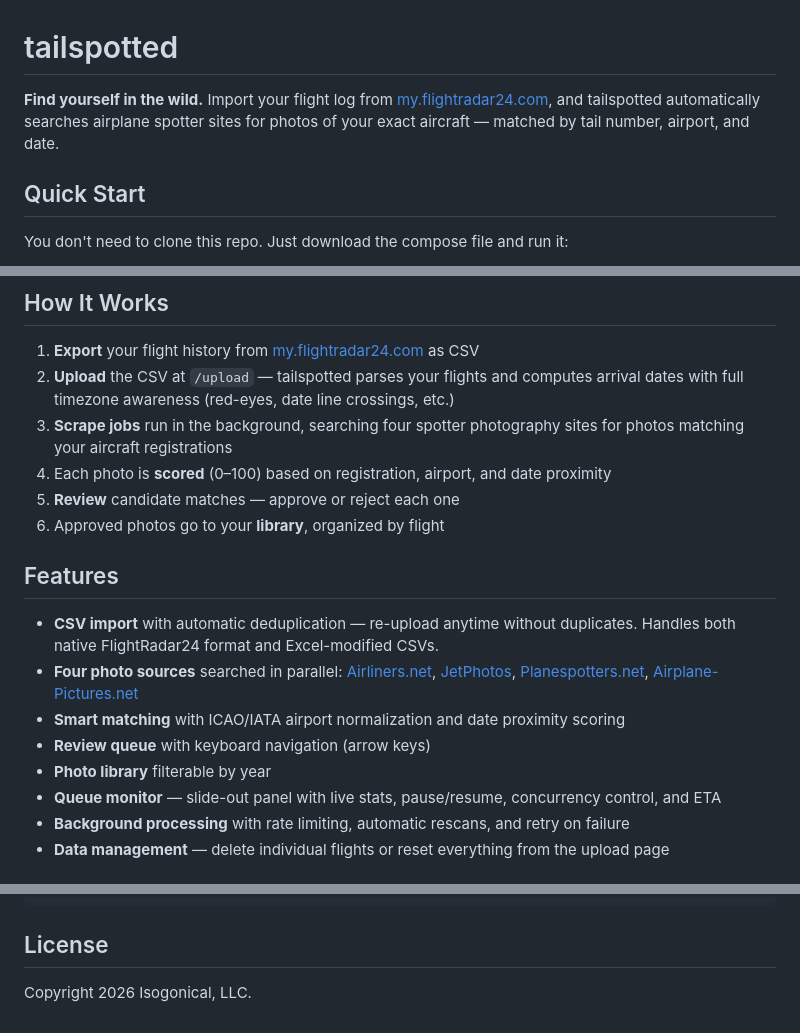
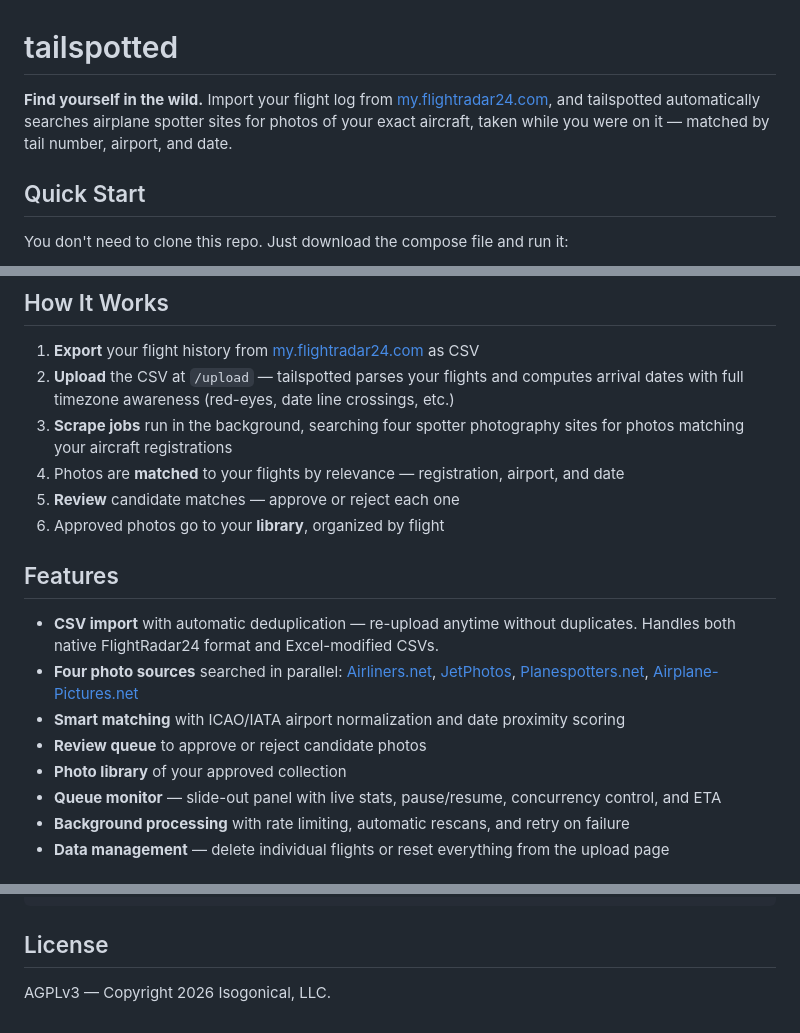
Before and after one commit to isogonical/tailspotted, a Markdown page: README.md, 3 parts joined by grey strips. Drawn GitHub-style.

Commit message:
Polish README copy and add license reference

```diff
--- a/README.md
+++ b/README.md
@@ -1,6 +1,6 @@
 # tailspotted
 
-**Find yourself in the wild.** Import your flight log from [my.flightradar24.com](https://my.flightradar24.com), and tailspotted automatically searches airplane spotter sites for photos of your exact aircraft — matched by tail number, airport, and date.
+**Find yourself in the wild.** Import your flight log from [my.flightradar24.com](https://my.flightradar24.com), and tailspotted automatically searches airplane spotter sites for photos of your exact aircraft, taken while you were on it — matched by tail number, airport, and date.
 
 ## Quick Start
 
@@ -20,7 +20,7 @@ Open [http://localhost:3981](http://localhost:3981) and upload your FlightRadar2
 1. **Export** your flight history from [my.flightradar24.com](https://my.flightradar24.com) as CSV
 2. **Upload** the CSV at `/upload` — tailspotted parses your flights and computes arrival dates with full timezone awareness (red-eyes, date line crossings, etc.)
 3. **Scrape jobs** run in the background, searching four spotter photography sites for photos matching your aircraft registrations
-4. Each photo is **scored** (0–100) based on registration, airport, and date proximity
+4. Photos are **matched** to your flights by relevance — registration, airport, and date
 5. **Review** candidate matches — approve or reject each one
 6. Approved photos go to your **library**, organized by flight
 
@@ -29,8 +29,8 @@ Open [http://localhost:3981](http://localhost:3981) and upload your FlightRadar2
 - **CSV import** with automatic deduplication — re-upload anytime without duplicates. Handles both native FlightRadar24 format and Excel-modified CSVs.
 - **Four photo sources** searched in parallel: [Airliners.net](https://www.airliners.net), [JetPhotos](https://www.jetphotos.com), [Planespotters.net](https://www.planespotters.net), [Airplane-Pictures.net](https://www.airplane-pictures.net)
 - **Smart matching** with ICAO/IATA airport normalization and date proximity scoring
-- **Review queue** with keyboard navigation (arrow keys)
-- **Photo library** filterable by year
+- **Review queue** to approve or reject candidate photos
+- **Photo library** of your approved collection
 - **Queue monitor** — slide-out panel with live stats, pause/resume, concurrency control, and ETA
 - **Background processing** with rate limiting, automatic rescans, and retry on failure
 - **Data management** — delete individual flights or reset everything from the upload page
@@ -85,4 +85,4 @@ docker compose -f docker-compose.dev.yml up --build
 
 ## License
 
-Copyright 2026 Isogonical, LLC.
+AGPLv3 — Copyright 2026 Isogonical, LLC.
```
